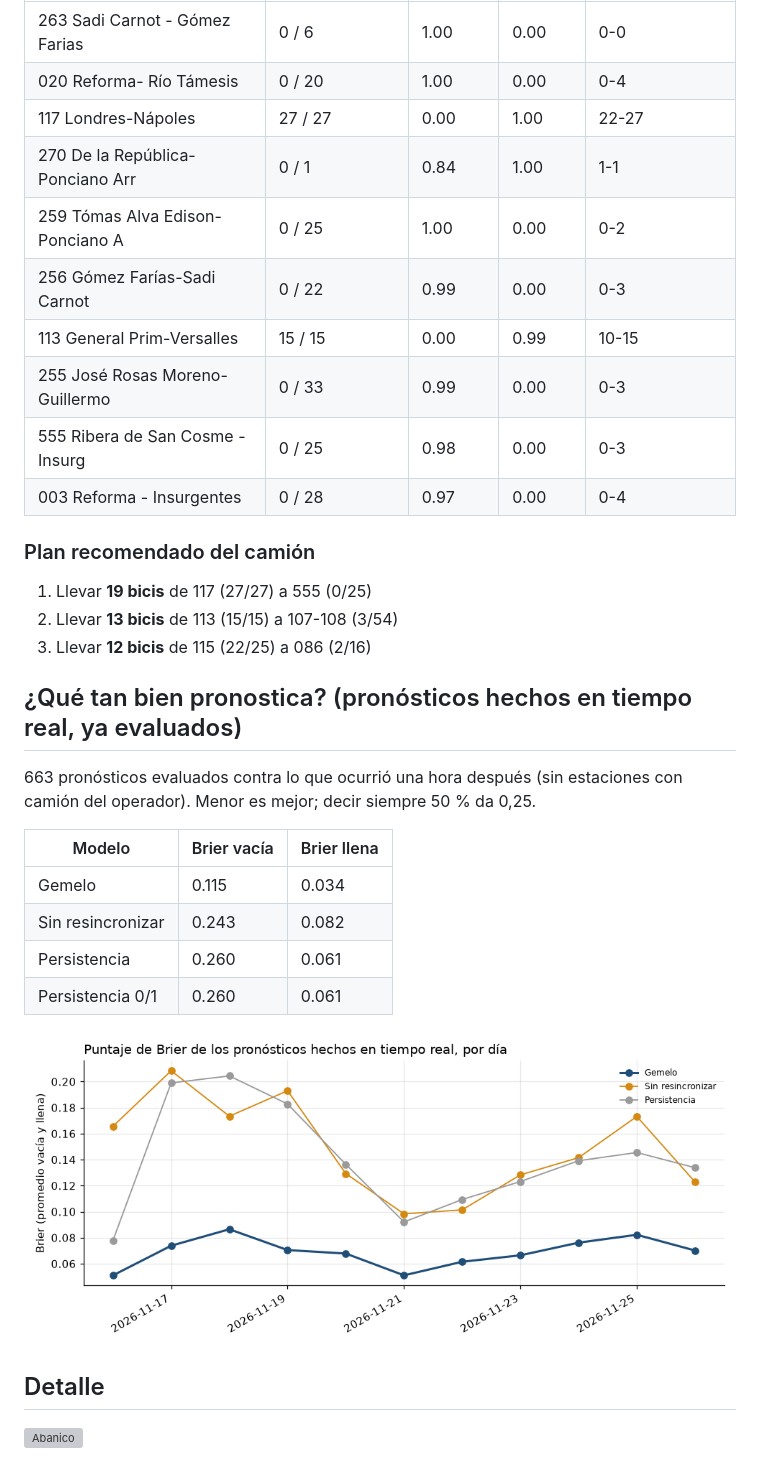
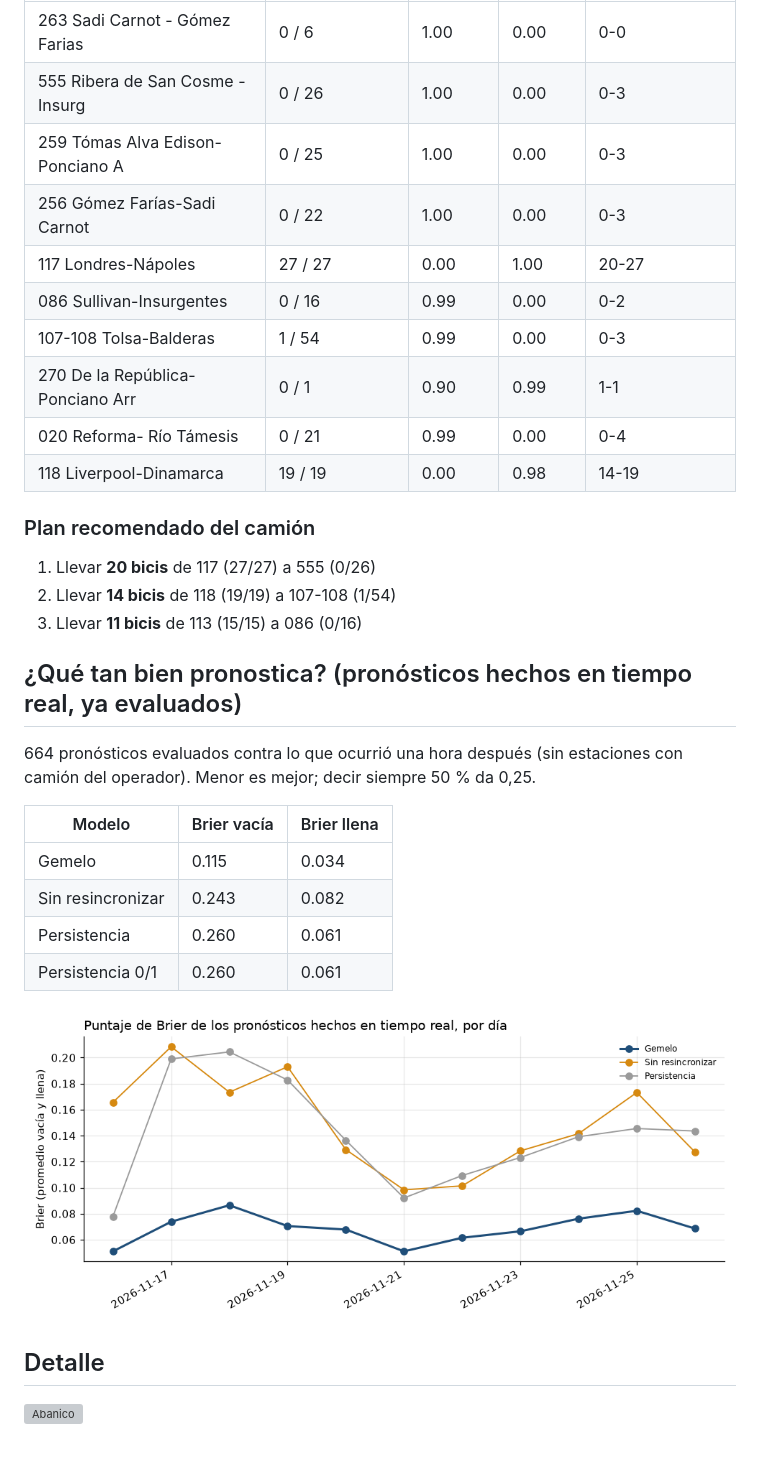
Before and after one commit to ignaburger68-hub/ecobici-gemelo, a Markdown page: gemelo_vivo/README.md, the part around one of its changes. Drawn GitHub-style; pictures changed too: gemelo_vivo/brier_vivo.png; grey boxes are pictures that could not be loaded.

Commit message:
Lecturas 2026-11-26 15:26 UTC

```diff
--- a/gemelo_vivo/README.md
+++ b/gemelo_vivo/README.md
@@ -24,25 +24,25 @@ El clima multiplica los **retiros por 0.81** y las **devoluciones por 0.86** (1,
 | Estación | Bicis / capacidad | P(vacía) | P(llena) | Bicis en 1 h (IC 80 %) |
 | --- | --- | --- | --- | --- |
 | 263 Sadi Carnot - Gómez Farias | 0 / 6 | 1.00 | 0.00 | 0-0 |
-| 020 Reforma- Río Támesis | 0 / 20 | 1.00 | 0.00 | 0-4 |
-| 117 Londres-Nápoles | 27 / 27 | 0.00 | 1.00 | 22-27 |
-| 270 De la República-Ponciano Arr | 0 / 1 | 0.84 | 1.00 | 1-1 |
-| 259 Tómas Alva Edison-Ponciano A | 0 / 25 | 1.00 | 0.00 | 0-2 |
-| 256 Gómez Farías-Sadi Carnot | 0 / 22 | 0.99 | 0.00 | 0-3 |
-| 113 General Prim-Versalles | 15 / 15 | 0.00 | 0.99 | 10-15 |
-| 255 José Rosas Moreno-Guillermo  | 0 / 33 | 0.99 | 0.00 | 0-3 |
-| 555 Ribera de San Cosme - Insurg | 0 / 25 | 0.98 | 0.00 | 0-3 |
-| 003 Reforma - Insurgentes | 0 / 28 | 0.97 | 0.00 | 0-4 |
+| 555 Ribera de San Cosme - Insurg | 0 / 26 | 1.00 | 0.00 | 0-3 |
+| 259 Tómas Alva Edison-Ponciano A | 0 / 25 | 1.00 | 0.00 | 0-3 |
+| 256 Gómez Farías-Sadi Carnot | 0 / 22 | 1.00 | 0.00 | 0-3 |
+| 117 Londres-Nápoles | 27 / 27 | 0.00 | 1.00 | 20-27 |
+| 086 Sullivan-Insurgentes | 0 / 16 | 0.99 | 0.00 | 0-2 |
+| 107-108 Tolsa-Balderas | 1 / 54 | 0.99 | 0.00 | 0-3 |
+| 270 De la República-Ponciano Arr | 0 / 1 | 0.90 | 0.99 | 1-1 |
+| 020 Reforma- Río Támesis | 0 / 21 | 0.99 | 0.00 | 0-4 |
+| 118 Liverpool-Dinamarca | 19 / 19 | 0.00 | 0.98 | 14-19 |
 
 ### Plan recomendado del camión
 
-1. Llevar **19 bicis** de 117 (27/27) a 555 (0/25)
-2. Llevar **13 bicis** de 113 (15/15) a 107-108 (3/54)
-3. Llevar **12 bicis** de 115 (22/25) a 086 (2/16)
+1. Llevar **20 bicis** de 117 (27/27) a 555 (0/26)
+2. Llevar **14 bicis** de 118 (19/19) a 107-108 (1/54)
+3. Llevar **11 bicis** de 113 (15/15) a 086 (0/16)
 
 ## ¿Qué tan bien pronostica? (pronósticos hechos en tiempo real, ya evaluados)
 
-663 pronósticos evaluados contra lo que ocurrió una hora después (sin estaciones con camión del operador). Menor es mejor; decir siempre 50 % da 0,25.
+664 pronósticos evaluados contra lo que ocurrió una hora después (sin estaciones con camión del operador). Menor es mejor; decir siempre 50 % da 0,25.
 
 | Modelo | Brier vacía | Brier llena |
 | --- | --- | --- |
```
Also changed, not shown: other parts of gemelo_vivo/README.md (+2 -2 lines), 11 other files.
